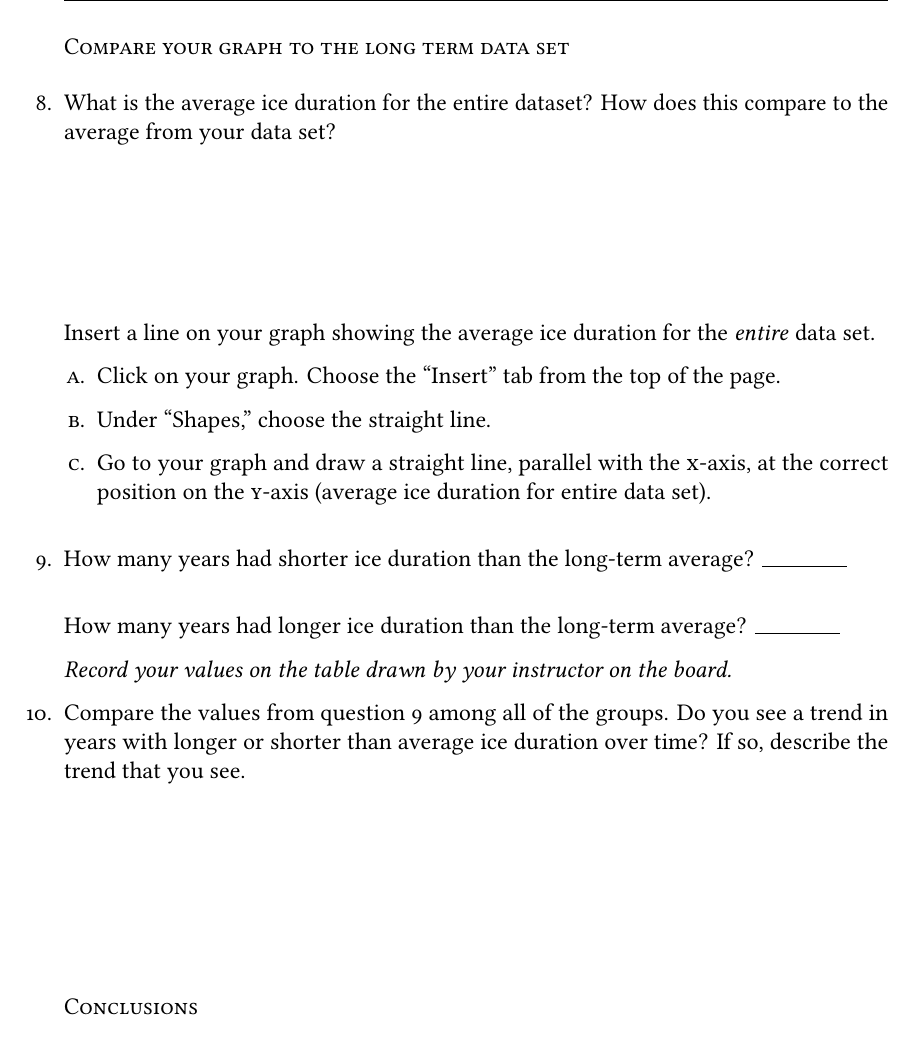
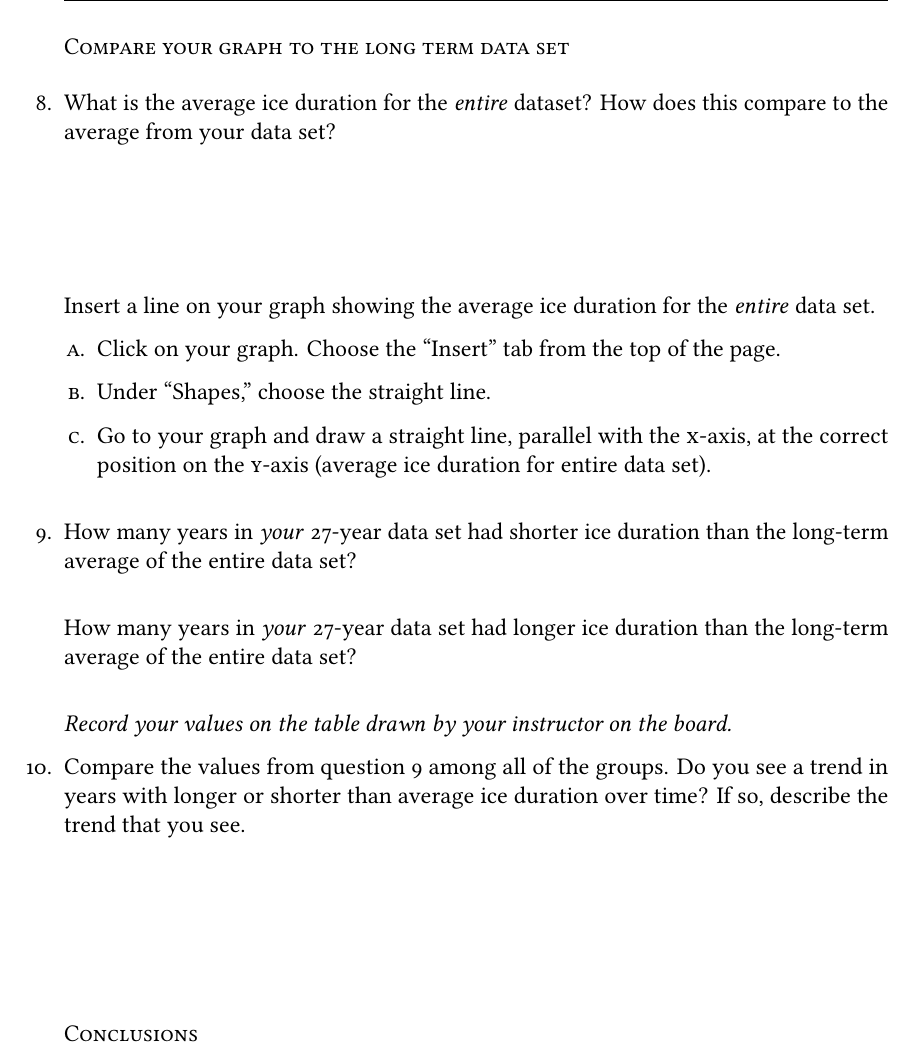
Before and after one commit to mtaylor-semo/163, a LaTeX problem sheet (063/15_lake_ice_and_climate_change.tex): part of page 5 of 6, cut so that both start at the same text. Compiled offline with LuaLaTeX; a missing font is replaced by an installed copy or a similar font.

Commit message:
Various clarifications

```diff
--- a/063/15_lake_ice_and_climate_change.tex
+++ b/063/15_lake_ice_and_climate_change.tex
@@ -292,7 +292,7 @@ the same or different conclusions based on your data set?
 \subsec{Compare your graph to the long term data set}
 
 \question \label{q:compare_first_question}
-What is the average ice duration for the entire dataset? How does
+What is the average ice duration for the \textit{entire} dataset? How does
 this compare to the average from your data set?
 
 \AnswerBox{0.6\basespace}{Mean ice duration is 103 days. Their comparison will vary. Earlier years will tend to have longer durations. Recent years will tend to have shorter durations.}
@@ -314,9 +314,9 @@ data set).
 \bigskip
 
 \question \label{q:compare_middle_question}
-How many years had shorter ice duration than the long-term average? \rule{1.5cm}{0.4pt} \bigskip
+How many years in \textit{your} 27-year data set had shorter ice duration than the long-term average of the entire data set? \bigskip %\rule{1.5cm}{0.4pt} \bigskip
 
-How many years had longer ice duration than the long-term average? \rule{1.5cm}{0.4pt}
+How many years in \textit{your} 27-year data set had longer ice duration than the long-term average of the entire data set? \bigskip %\rule{1.5cm}{0.4pt}
 
 \emph{Record your values on the table drawn by your instructor on the
 board.}
```
